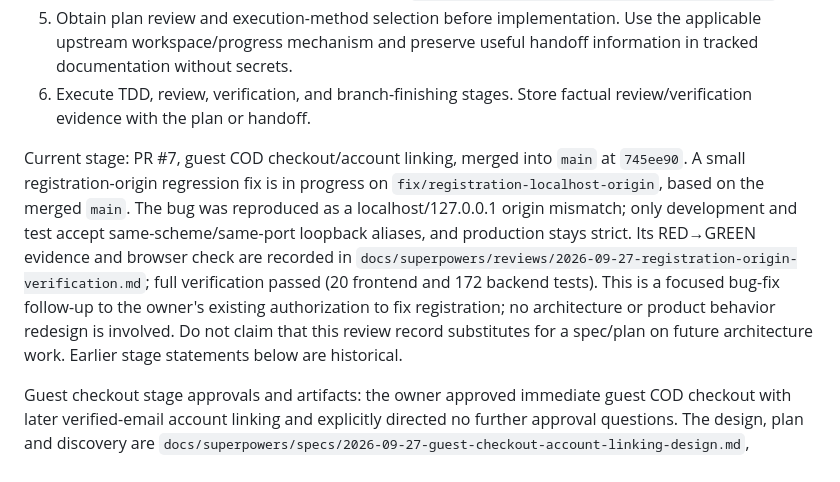
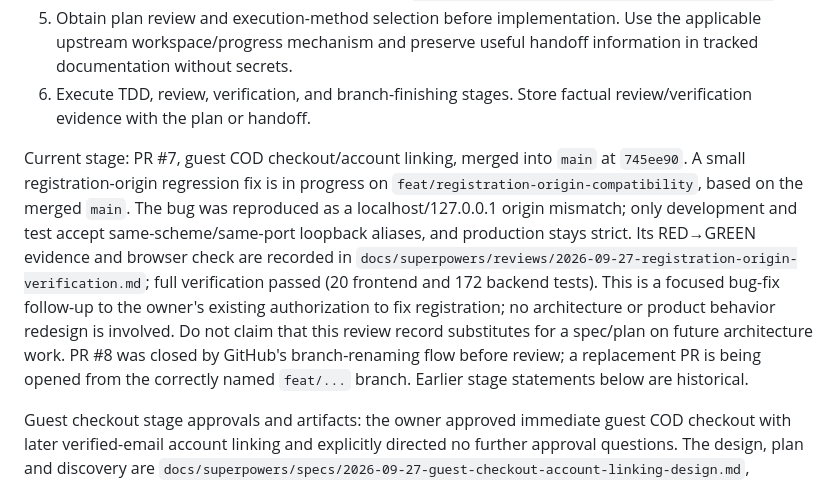
Before and after one commit to DatMai/AnhEmFarm, a Markdown page: docs/agents/SUPERPOWERS.md, the part around the change. GitHub-like rendering.

Commit message:
docs: sync registration branch handoff

```diff
--- a/docs/agents/SUPERPOWERS.md
+++ b/docs/agents/SUPERPOWERS.md
@@ -30,7 +30,7 @@ Read the actual skill and its referenced files before applying that stage; this
 5. Obtain plan review and execution-method selection before implementation. Use the applicable upstream workspace/progress mechanism and preserve useful handoff information in tracked documentation without secrets.
 6. Execute TDD, review, verification, and branch-finishing stages. Store factual review/verification evidence with the plan or handoff.
 
-Current stage: PR #7, guest COD checkout/account linking, merged into `main` at `745ee90`. A small registration-origin regression fix is in progress on `fix/registration-localhost-origin`, based on the merged `main`. The bug was reproduced as a localhost/127.0.0.1 origin mismatch; only development and test accept same-scheme/same-port loopback aliases, and production stays strict. Its RED→GREEN evidence and browser check are recorded in `docs/superpowers/reviews/2026-09-27-registration-origin-verification.md`; full verification passed (20 frontend and 172 backend tests). This is a focused bug-fix follow-up to the owner's existing authorization to fix registration; no architecture or product behavior redesign is involved. Do not claim that this review record substitutes for a spec/plan on future architecture work. Earlier stage statements below are historical.
+Current stage: PR #7, guest COD checkout/account linking, merged into `main` at `745ee90`. A small registration-origin regression fix is in progress on `feat/registration-origin-compatibility`, based on the merged `main`. The bug was reproduced as a localhost/127.0.0.1 origin mismatch; only development and test accept same-scheme/same-port loopback aliases, and production stays strict. Its RED→GREEN evidence and browser check are recorded in `docs/superpowers/reviews/2026-09-27-registration-origin-verification.md`; full verification passed (20 frontend and 172 backend tests). This is a focused bug-fix follow-up to the owner's existing authorization to fix registration; no architecture or product behavior redesign is involved. Do not claim that this review record substitutes for a spec/plan on future architecture work. PR #8 was closed by GitHub's branch-renaming flow before review; a replacement PR is being opened from the correctly named `feat/...` branch. Earlier stage statements below are historical.
 
 Guest checkout stage approvals and artifacts: the owner approved immediate guest COD checkout with later verified-email account linking and explicitly directed no further approval questions. The design, plan and discovery are `docs/superpowers/specs/2026-09-27-guest-checkout-account-linking-design.md`, `docs/superpowers/plans/2026-09-27-guest-checkout-account-linking.md`, and `docs/superpowers/discovery/2026-09-27-guest-checkout-account-linking.md`. Implementation was inline on managed worktree branch `feat/guest-checkout-account-linking`, based on `3e6fbcf`. The owner did not separately review the written documents, so do not claim that stage-specific approval; this is a recorded ruling under the owner's direct no-questions instruction. TDD evidence and final local verification are in `.superpowers/sdd/2026-09-27-guest-checkout-account-linking/progress.md` (ignored local) and the tracked review record. The merged change was PR #7. Earlier stage statements below are historical.
 
```
Also changed, not shown: docs/agents/HANDOFF.md (+2 -2 lines).
